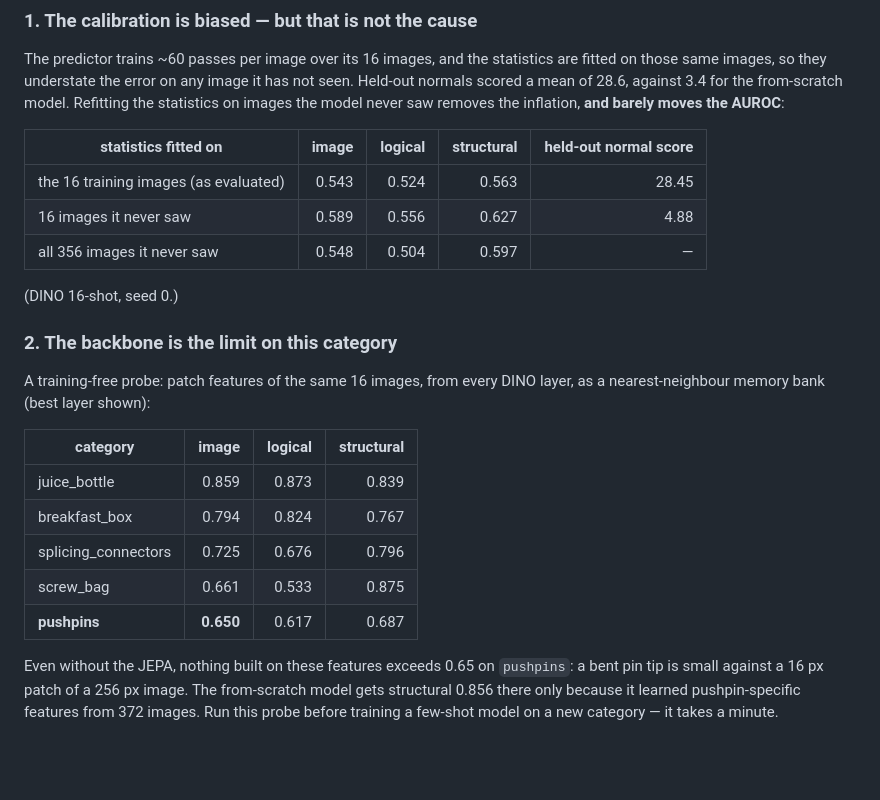
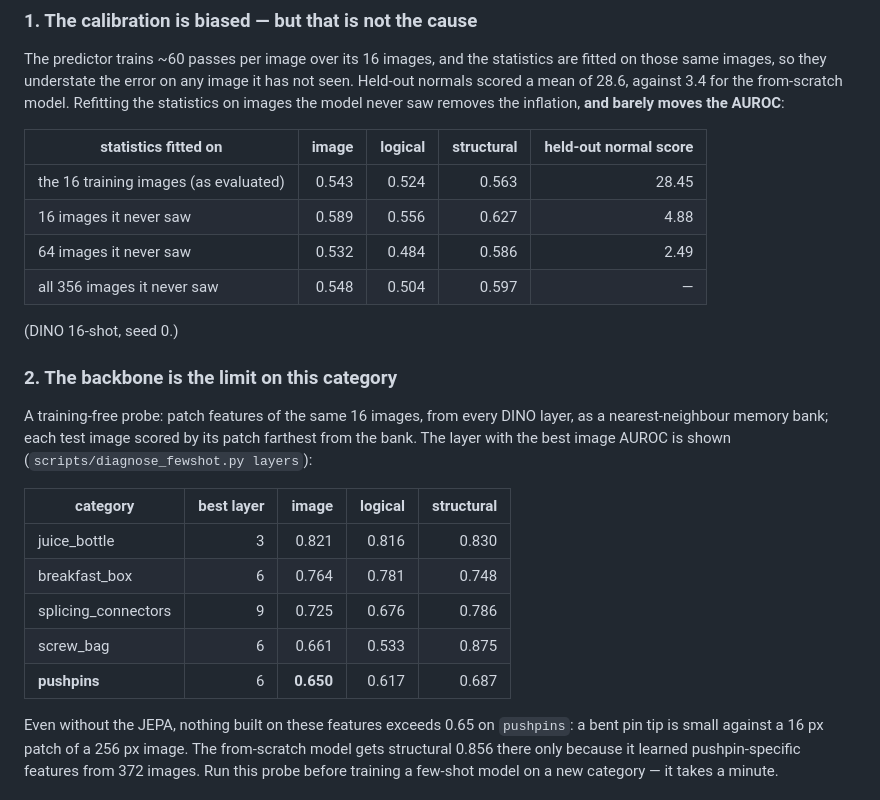
Before and after one commit to Ratnachand04/logical-JEPA, a Markdown page: outputs/fewshot/SUMMARY.md, the part around the change. Drawn GitHub-style; blank space fills up the shorter version.

Commit message:
Report the layer probe as the repo script computes it, and add the 64-image row

```diff
--- a/outputs/fewshot/SUMMARY.md
+++ b/outputs/fewshot/SUMMARY.md
@@ -107,6 +107,7 @@ never saw removes the inflation, **and barely moves the AUROC**:
 |---|---:|---:|---:|---:|
 | the 16 training images (as evaluated) | 0.543 | 0.524 | 0.563 | 28.45 |
 | 16 images it never saw | 0.589 | 0.556 | 0.627 | 4.88 |
+| 64 images it never saw | 0.532 | 0.484 | 0.586 | 2.49 |
 | all 356 images it never saw | 0.548 | 0.504 | 0.597 | — |
 
 (DINO 16-shot, seed 0.)
@@ -114,15 +115,17 @@ never saw removes the inflation, **and barely moves the AUROC**:
 ### 2. The backbone is the limit on this category
 
 A training-free probe: patch features of the same 16 images, from every DINO
-layer, as a nearest-neighbour memory bank (best layer shown):
+layer, as a nearest-neighbour memory bank; each test image scored by its
+patch farthest from the bank. The layer with the best image AUROC is shown
+(`scripts/diagnose_fewshot.py layers`):
 
-| category | image | logical | structural |
-|---|---:|---:|---:|
-| juice_bottle | 0.859 | 0.873 | 0.839 |
-| breakfast_box | 0.794 | 0.824 | 0.767 |
-| splicing_connectors | 0.725 | 0.676 | 0.796 |
-| screw_bag | 0.661 | 0.533 | 0.875 |
-| **pushpins** | **0.650** | 0.617 | 0.687 |
+| category | best layer | image | logical | structural |
+|---|---:|---:|---:|---:|
+| juice_bottle | 3 | 0.821 | 0.816 | 0.830 |
+| breakfast_box | 6 | 0.764 | 0.781 | 0.748 |
+| splicing_connectors | 9 | 0.725 | 0.676 | 0.786 |
+| screw_bag | 6 | 0.661 | 0.533 | 0.875 |
+| **pushpins** | 6 | **0.650** | 0.617 | 0.687 |
 
 Even without the JEPA, nothing built on these features exceeds 0.65 on
 `pushpins`: a bent pin tip is small against a 16 px patch of a 256 px image.
```
